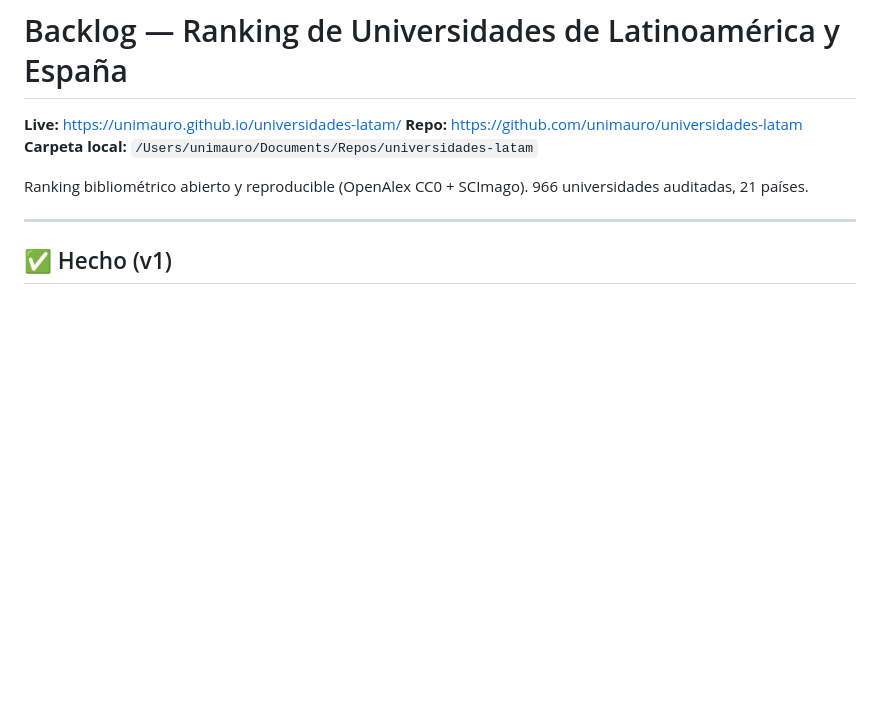
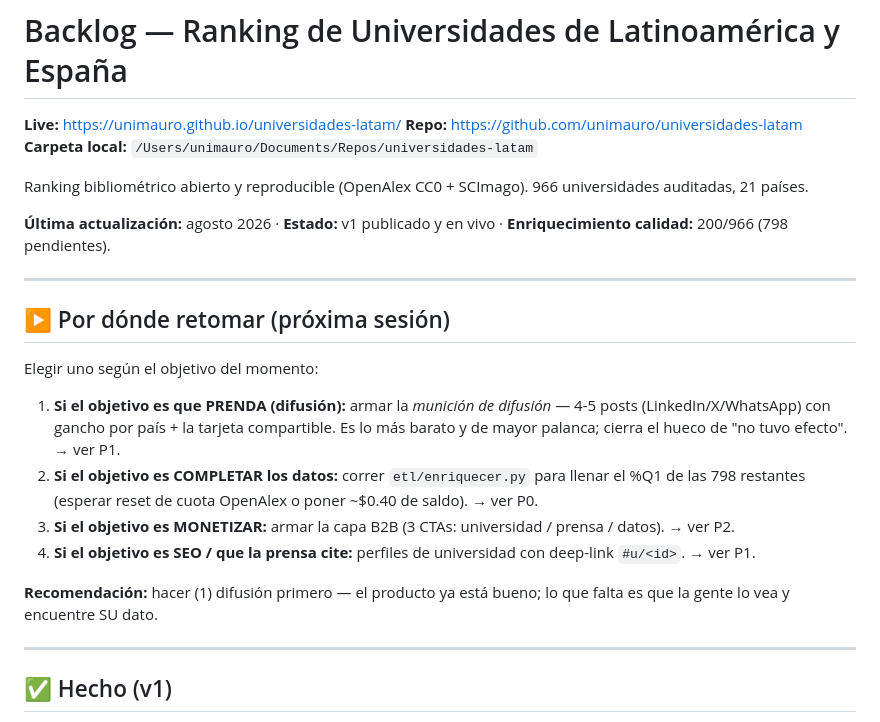
Before and after one commit to unimauro/universidades-latam, a Markdown page: BACKLOG.md, the part around the change. Drawn GitHub-style; blank space fills up the shorter version.

Commit message:
Backlog: sección 'por dónde retomar' + estado del enriquecimiento (200/966)

```diff
--- a/BACKLOG.md
+++ b/BACKLOG.md
@@ -5,6 +5,21 @@
 **Carpeta local:** `/Users/unimauro/Documents/Repos/universidades-latam`
 
 Ranking bibliométrico abierto y reproducible (OpenAlex CC0 + SCImago). 966 universidades auditadas, 21 países.
+
+**Última actualización:** agosto 2026 · **Estado:** v1 publicado y en vivo · **Enriquecimiento calidad:** 200/966 (798 pendientes).
+
+---
+
+## ▶️ Por dónde retomar (próxima sesión)
+
+Elegir uno según el objetivo del momento:
+
+1. **Si el objetivo es que PRENDA (difusión):** armar la *munición de difusión* — 4-5 posts (LinkedIn/X/WhatsApp) con gancho por país + la tarjeta compartible. Es lo más barato y de mayor palanca; cierra el hueco de "no tuvo efecto". → ver P1.
+2. **Si el objetivo es COMPLETAR los datos:** correr `etl/enriquecer.py` para llenar el %Q1 de las 798 restantes (esperar reset de cuota OpenAlex o poner ~$0.40 de saldo). → ver P0.
+3. **Si el objetivo es MONETIZAR:** armar la capa B2B (3 CTAs: universidad / prensa / datos). → ver P2.
+4. **Si el objetivo es SEO / que la prensa cite:** perfiles de universidad con deep-link `#u/<id>`. → ver P1.
+
+**Recomendación:** hacer (1) difusión primero — el producto ya está bueno; lo que falta es que la gente lo vea y encuentre SU dato.
 
 ---
 
```
